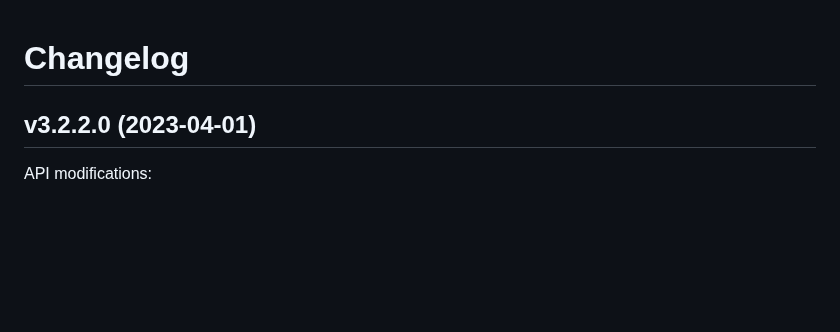
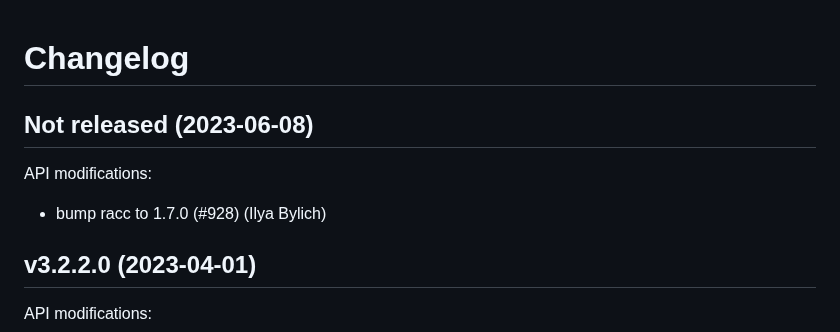
Before and after one commit to whitequark/parser, a Markdown page: CHANGELOG.md, the part around the change. Drawn GitHub-style; blank space fills up the shorter version.

Commit message:
Update changelog.

```diff
--- a/CHANGELOG.md
+++ b/CHANGELOG.md
@@ -1,5 +1,11 @@
 Changelog
 =========
+
+Not released (2023-06-08)
+-------------------------
+
+API modifications:
+ * bump racc to 1.7.0 (#928) (Ilya Bylich)
 
 v3.2.2.0 (2023-04-01)
 ---------------------
```
